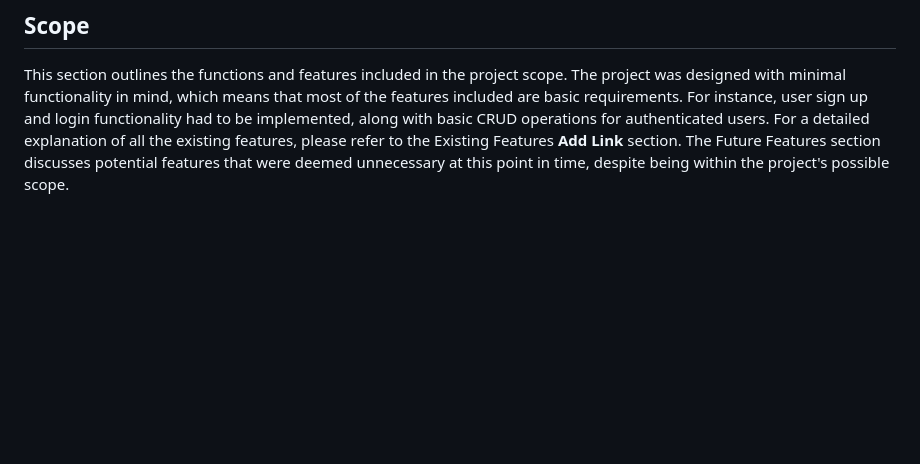
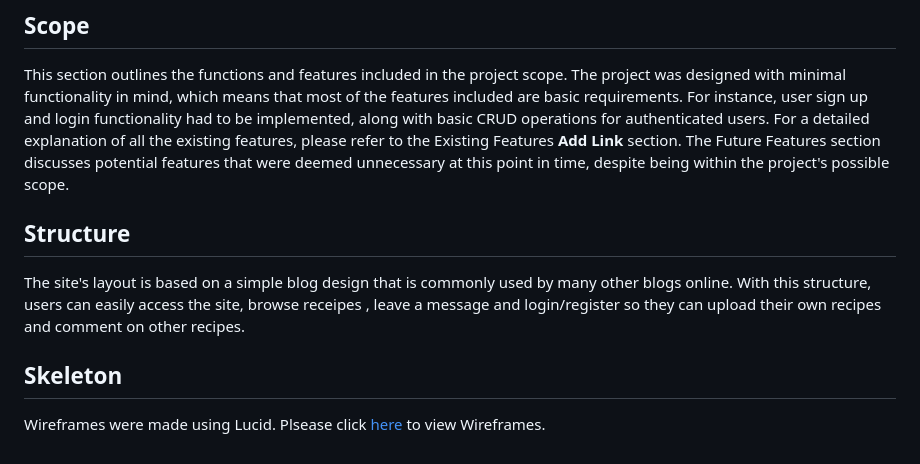
Before and after one commit to oconnorian3/recipesforu, a Markdown page: README.md, the part around the change. GitHub-like rendering; blank space fills up the shorter version.

Commit message:
Added structure and skeleton to readme

```diff
--- a/README.md
+++ b/README.md
@@ -68,3 +68,11 @@ The website caters to the following target groups:
 ## Scope ##
 
 This section outlines the functions and features included in the project scope. The project was designed with minimal functionality in mind, which means that most of the features included are basic requirements. For instance, user sign up and login functionality had to be implemented, along with basic CRUD operations for authenticated users. For a detailed explanation of all the existing features, please refer to the Existing Features **Add Link** section. The Future Features section discusses potential features that were deemed unnecessary at this point in time, despite being within the project's possible scope.
+
+## Structure ##
+
+ The site's layout is based on a simple blog design that is commonly used by many other blogs online. With this structure, users can easily access the site, browse receipes , leave a message and login/register so they can upload their own recipes and comment on other recipes.
+
+ ## Skeleton ##
+
+ Wireframes were made using Lucid. Plsease click [here](#Wireframe) to view Wireframes.
```
